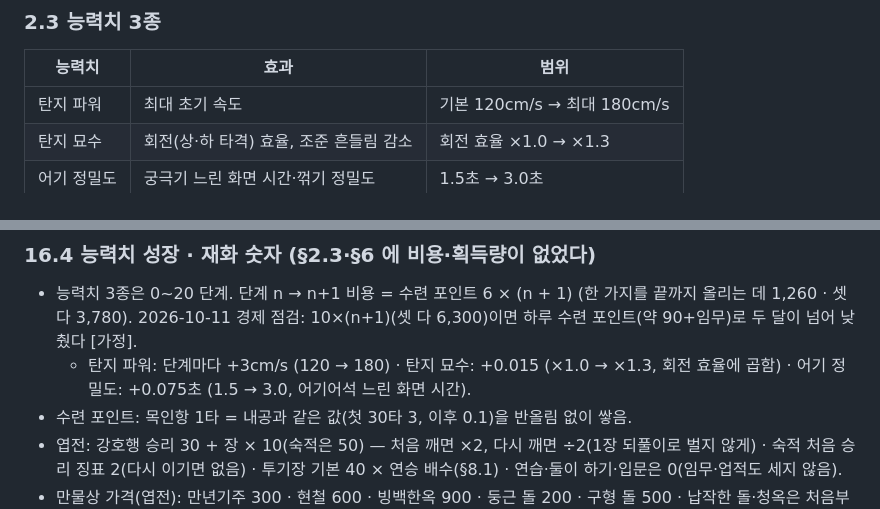
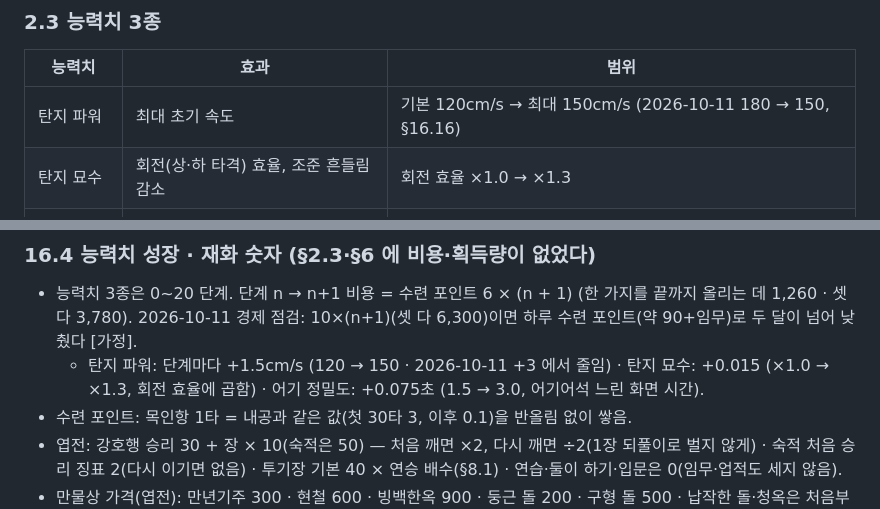
Before and after one commit to ttong627/TTong_alkkagi, a Markdown page: docs/설계서_v2.md, 2 parts joined by grey strips. Rendered like a GitHub page.

Commit message:
설계서: 탄지 파워 단계마다 +1.5cm/s(최대 150) · 석두 +5%
Co-Authored-By: Claude Opus 5.5 <noreply@anthropic.com>
Claude-Session: https://claude.ai/code/session_011bEh5hdRrY4j6KCGczj6QK

```diff
--- a/docs/설계서_v2.md
+++ b/docs/설계서_v2.md
@@ -54,7 +54,7 @@
 
 | 능력치 | 효과 | 범위 |
 |---|---|---|
-| 탄지 파워 | 최대 초기 속도 | 기본 120cm/s → 최대 180cm/s |
+| 탄지 파워 | 최대 초기 속도 | 기본 120cm/s → 최대 150cm/s (2026-10-11 180 → 150, §16.16) |
 | 탄지 묘수 | 회전(상·하 타격) 효율, 조준 흔들림 감소 | 회전 효율 ×1.0 → ×1.3 |
 | 어기 정밀도 | 궁극기 느린 화면 시간·꺾기 정밀도 | 1.5초 → 3.0초 |
 
@@ -717,7 +717,7 @@ v2 를 처음부터 끝까지 다시 읽고 **정의가 없거나 숫자가 없
 ### 16.4 능력치 성장 · 재화 숫자 (§2.3·§6 에 비용·획득량이 없었다)
 
 - 능력치 3종은 0~20 단계. 단계 n → n+1 비용 = 수련 포인트 6 × (n + 1) (한 가지를 끝까지 올리는 데 1,260 · 셋 다 3,780). 2026-10-11 경제 점검: 10×(n+1)(셋 다 6,300)이면 하루 수련 포인트(약 90+임무)로 두 달이 넘어 낮췄다 [가정].
-  - 탄지 파워: 단계마다 +3cm/s (120 → 180) · 탄지 묘수: +0.015 (×1.0 → ×1.3, 회전 효율에 곱함) · 어기 정밀도: +0.075초 (1.5 → 3.0, 어기어석 느린 화면 시간).
+  - 탄지 파워: 단계마다 +1.5cm/s (120 → 150 · 2026-10-11 +3 에서 줄임) · 탄지 묘수: +0.015 (×1.0 → ×1.3, 회전 효율에 곱함) · 어기 정밀도: +0.075초 (1.5 → 3.0, 어기어석 느린 화면 시간).
 - 수련 포인트: 목인항 1타 = 내공과 같은 값(첫 30타 3, 이후 0.1)을 반올림 없이 쌓음.
 - 엽전: 강호행 승리 30 + 장 × 10(숙적은 50) — 처음 깨면 ×2, 다시 깨면 ÷2(1장 되풀이로 벌지 않게) · 숙적 처음 승리 징표 2(다시 이기면 없음) · 투기장 기본 40 × 연승 배수(§8.1) · 연습·둘이 하기·입문은 0(임무·업적도 세지 않음).
 - 만물상 가격(엽전): 만년기주 300 · 현철 600 · 빙백한옥 900 · 둥근 돌 200 · 구형 돌 500 · 납작한 돌·청옥은 처음부터 가짐.
```
Also changed, not shown: other parts of docs/설계서_v2.md (+1 -1 lines).
